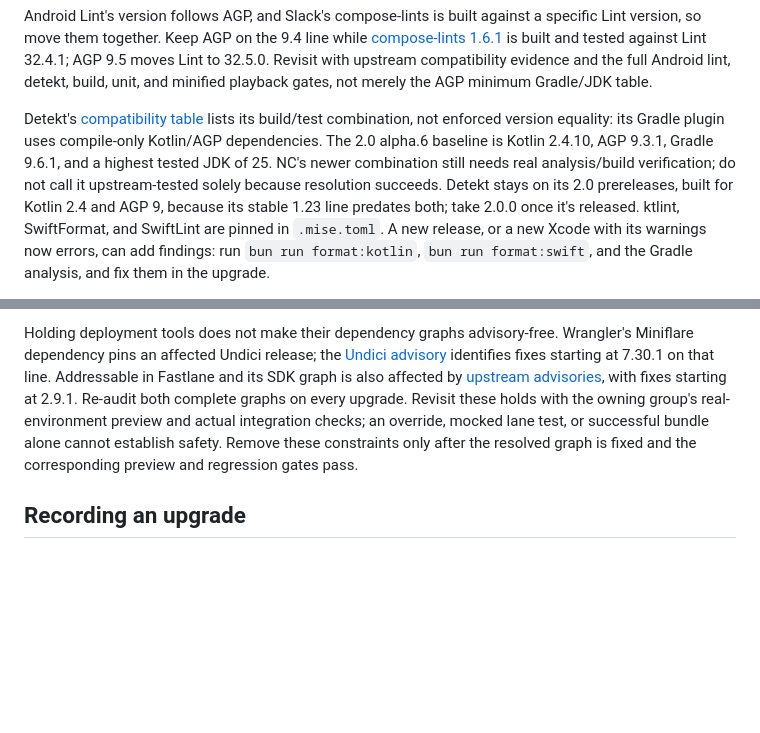
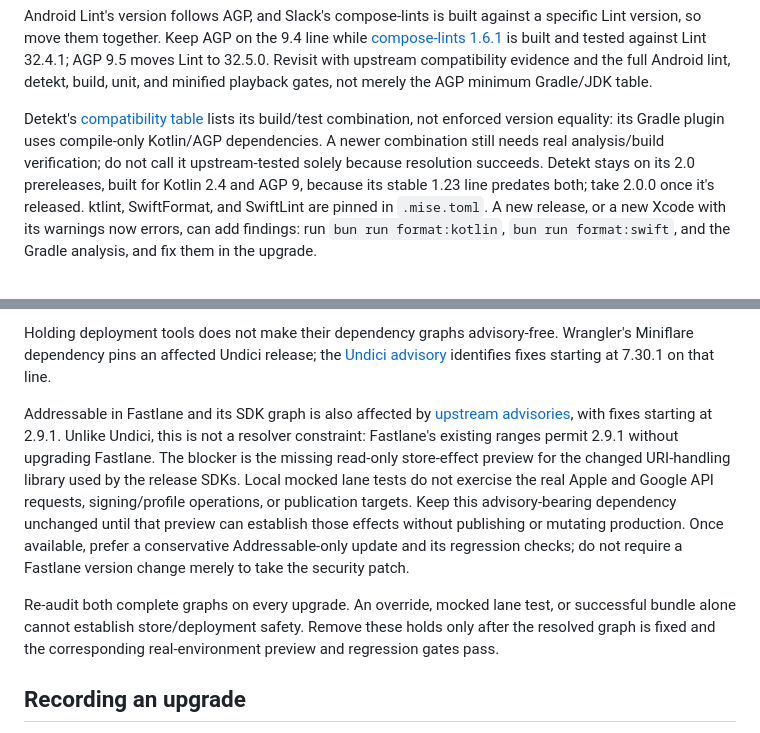
Before and after one commit to a2f0/nc, a Markdown page: docs/dependency-upgrades.md, 2 parts joined by grey strips. Drawn GitHub-style; blank space fills up the shorter version.

Commit message:
docs: clarify store dependency preview hold

```diff
--- a/docs/dependency-upgrades.md
+++ b/docs/dependency-upgrades.md
@@ -60,10 +60,9 @@ minified playback gates, not merely the AGP minimum Gradle/JDK table.
 
 Detekt's [compatibility table](https://detekt.dev/docs/introduction/compatibility/)
 lists its build/test combination, not enforced version equality: its Gradle plugin uses
-compile-only Kotlin/AGP dependencies. The 2.0 alpha.6 baseline is Kotlin 2.4.10,
-AGP 9.3.1, Gradle 9.6.1, and a highest tested JDK of 25. NC's newer combination
-still needs real analysis/build verification; do not call it upstream-tested solely
-because resolution succeeds. Detekt stays on its 2.0 prereleases, built for Kotlin 2.4
+compile-only Kotlin/AGP dependencies. A newer combination still needs real
+analysis/build verification; do not call it upstream-tested solely because resolution
+succeeds. Detekt stays on its 2.0 prereleases, built for Kotlin 2.4
 and AGP 9, because its stable 1.23 line predates both; take 2.0.0 once it's released. ktlint,
 SwiftFormat, and SwiftLint are pinned in `.mise.toml`. A new release, or a new Xcode with
 its warnings now errors, can add findings: run `bun run format:kotlin`, `bun run format:swift`,
@@ -105,14 +104,24 @@ advisory audit before revisiting it.
 Holding deployment tools does not make their dependency graphs advisory-free.
 Wrangler's Miniflare dependency pins an affected Undici release; the
 [Undici advisory](https://github.com/advisories/GHSA-4qv8-2p9j-2685)
-identifies fixes starting at 7.30.1 on that line. Addressable in Fastlane and its
-SDK graph is also affected by
+identifies fixes starting at 7.30.1 on that line.
+
+Addressable in Fastlane and its SDK graph is also affected by
 [upstream advisories](https://github.com/sporkmonger/addressable/security/advisories/GHSA-4w5q-wg7v-w6gp),
-with fixes starting at 2.9.1. Re-audit both complete graphs on every upgrade.
-Revisit these holds with the owning group's real-environment preview and actual
-integration checks; an override, mocked lane test, or successful bundle alone
-cannot establish safety. Remove these constraints only after the resolved graph
-is fixed and the corresponding preview and regression gates pass.
+with fixes starting at 2.9.1. Unlike Undici, this is not a resolver constraint:
+Fastlane's existing ranges permit 2.9.1 without upgrading Fastlane. The blocker
+is the missing read-only store-effect preview for the changed URI-handling library
+used by the release SDKs. Local mocked lane tests do not exercise the real Apple
+and Google API requests, signing/profile operations, or publication targets.
+Keep this advisory-bearing dependency unchanged until that preview can establish
+those effects without publishing or mutating production. Once available, prefer a
+conservative Addressable-only update and its regression checks; do not require a
+Fastlane version change merely to take the security patch.
+
+Re-audit both complete graphs on every upgrade. An override, mocked lane test, or
+successful bundle alone cannot establish store/deployment safety. Remove these
+holds only after the resolved graph is fixed and the corresponding real-environment
+preview and regression gates pass.
 
 ## Recording an upgrade
 
```
